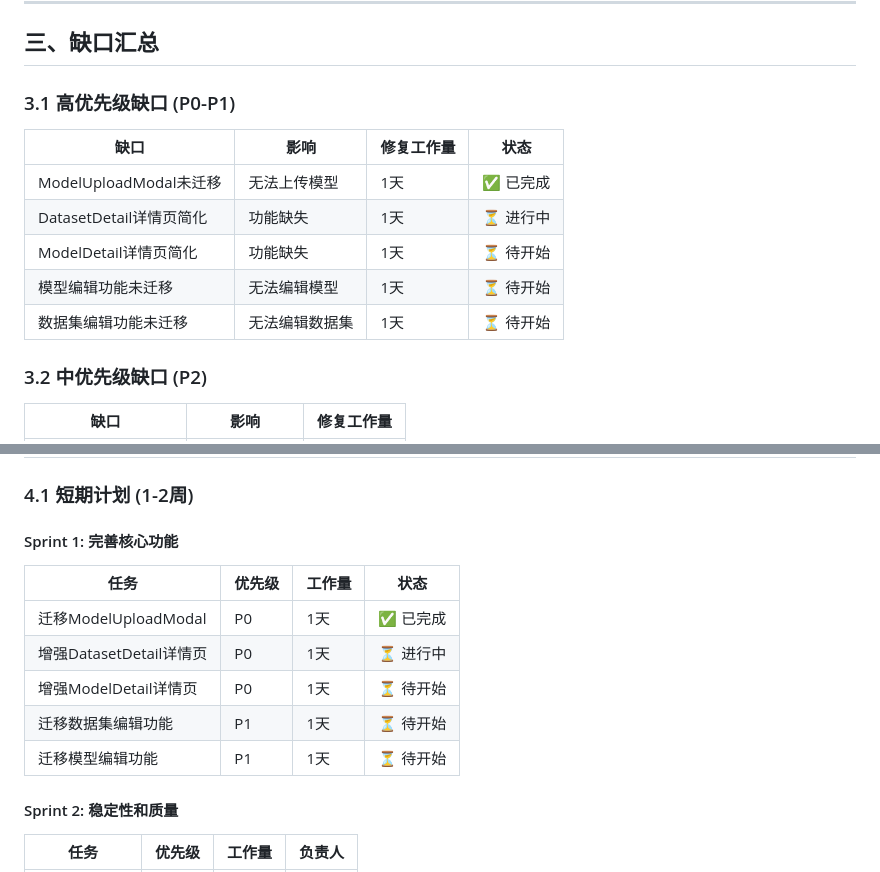
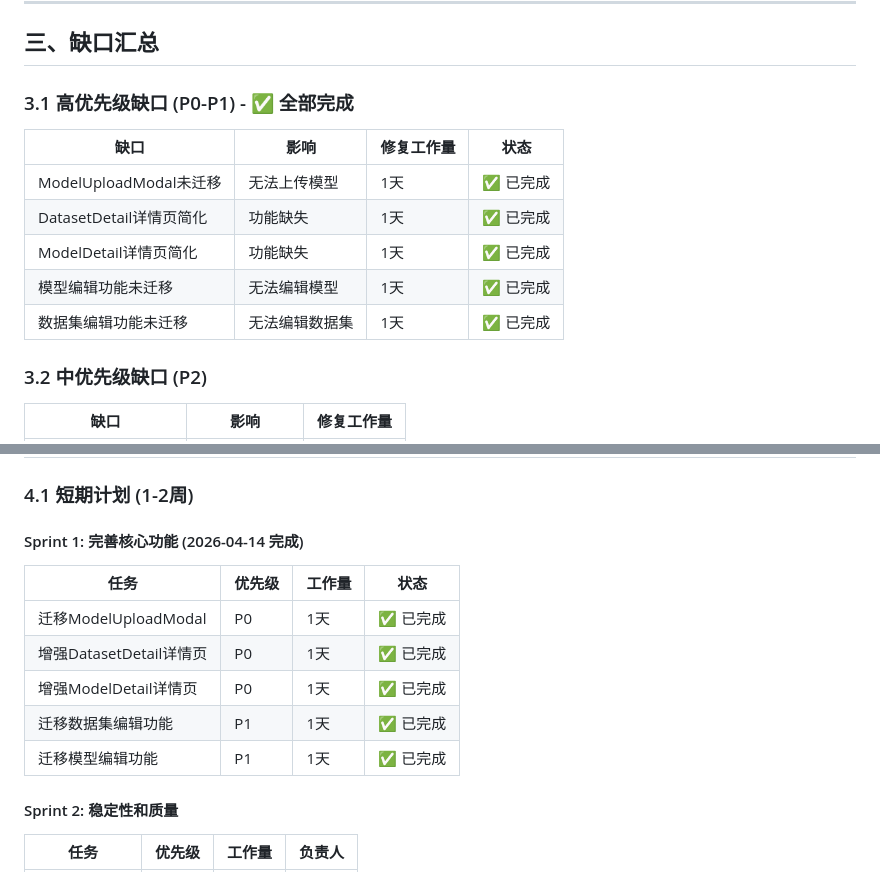
Before and after one commit to 467718584/SLSD_vision, a Markdown page: EXPERT_REVIEW.md, 2 parts joined by grey strips. GitHub-like rendering.

Commit message:
docs: 更新评审报告 - Sprint 1完成

```diff
--- a/EXPERT_REVIEW.md
+++ b/EXPERT_REVIEW.md
@@ -87,15 +87,15 @@
 
 ## 三、缺口汇总
 
-### 3.1 高优先级缺口 (P0-P1)
+### 3.1 高优先级缺口 (P0-P1) - ✅ 全部完成
 
 | 缺口 | 影响 | 修复工作量 | 状态 |
 |------|------|-----------|------|
 | ModelUploadModal未迁移 | 无法上传模型 | 1天 | ✅ 已完成 |
-| DatasetDetail详情页简化 | 功能缺失 | 1天 | ⏳ 进行中 |
-| ModelDetail详情页简化 | 功能缺失 | 1天 | ⏳ 待开始 |
-| 模型编辑功能未迁移 | 无法编辑模型 | 1天 | ⏳ 待开始 |
-| 数据集编辑功能未迁移 | 无法编辑数据集 | 1天 | ⏳ 待开始 |
+| DatasetDetail详情页简化 | 功能缺失 | 1天 | ✅ 已完成 |
+| ModelDetail详情页简化 | 功能缺失 | 1天 | ✅ 已完成 |
+| 模型编辑功能未迁移 | 无法编辑模型 | 1天 | ✅ 已完成 |
+| 数据集编辑功能未迁移 | 无法编辑数据集 | 1天 | ✅ 已完成 |
 
 ### 3.2 中优先级缺口 (P2)
 
@@ -121,15 +121,15 @@
 
 ### 4.1 短期计划 (1-2周)
 
-#### Sprint 1: 完善核心功能
+#### Sprint 1: 完善核心功能 (2026-04-14 完成)
 
 | 任务 | 优先级 | 工作量 | 状态 |
 |------|--------|--------|------|
 | 迁移ModelUploadModal | P0 | 1天 | ✅ 已完成 |
-| 增强DatasetDetail详情页 | P0 | 1天 | ⏳ 进行中 |
-| 增强ModelDetail详情页 | P0 | 1天 | ⏳ 待开始 |
-| 迁移数据集编辑功能 | P1 | 1天 | ⏳ 待开始 |
-| 迁移模型编辑功能 | P1 | 1天 | ⏳ 待开始 |
+| 增强DatasetDetail详情页 | P0 | 1天 | ✅ 已完成 |
+| 增强ModelDetail详情页 | P0 | 1天 | ✅ 已完成 |
+| 迁移数据集编辑功能 | P1 | 1天 | ✅ 已完成 |
+| 迁移模型编辑功能 | P1 | 1天 | ✅ 已完成 |
 
 #### Sprint 2: 稳定性和质量
 
```
